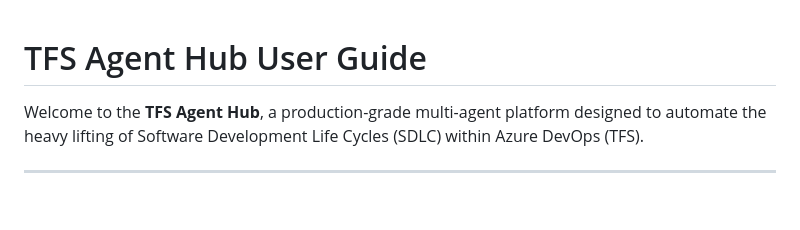
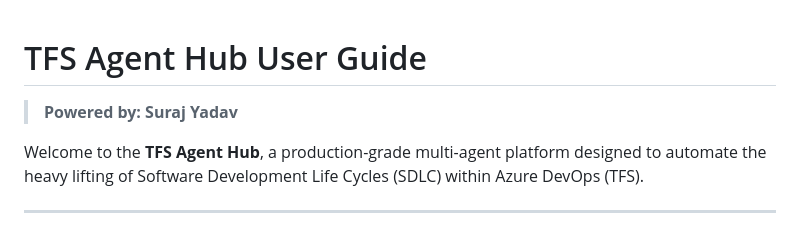
Before and after one commit to Suraj-176/tfs-agent-project, a Markdown page: USER_GUIDE.md, the part around the change. Rendered like a GitHub page; blank space fills up the shorter version.

Commit message:
Update User Guide: Add Powered by Suraj Yadav

```diff
--- a/USER_GUIDE.md
+++ b/USER_GUIDE.md
@@ -1,4 +1,6 @@
 # TFS Agent Hub User Guide
+
+> **Powered by: Suraj Yadav**
 
 Welcome to the **TFS Agent Hub**, a production-grade multi-agent platform designed to automate the heavy lifting of Software Development Life Cycles (SDLC) within Azure DevOps (TFS).
 
```
